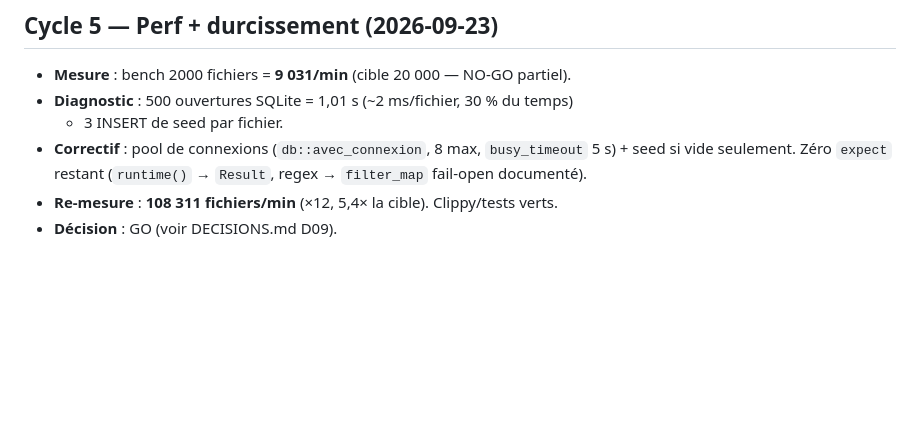
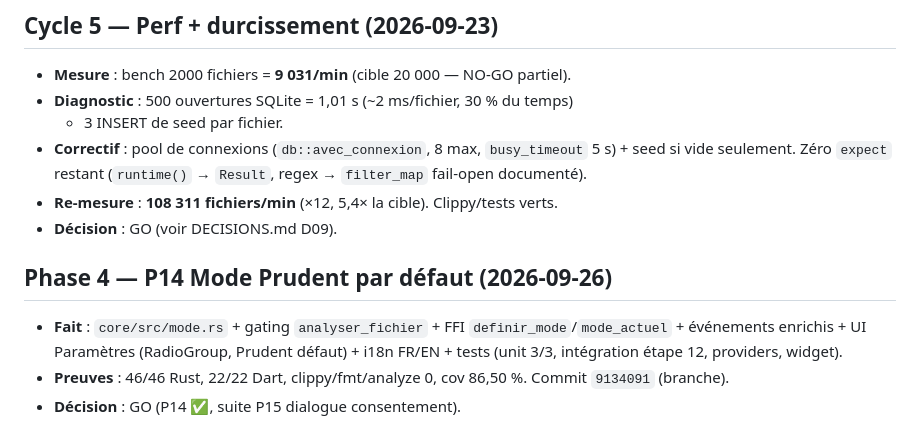
Before and after one commit to aesoltec/CleanX, a Markdown page: docs/JOURNAL.md, the part around the change. GitHub-like rendering; blank space fills up the shorter version.

```diff
--- a/docs/JOURNAL.md
+++ b/docs/JOURNAL.md
@@ -222,3 +222,8 @@
   regex → `filter_map` fail-open documenté).
 - **Re-mesure** : **108 311 fichiers/min** (×12, 5,4× la cible). Clippy/tests verts.
 - **Décision** : GO (voir DECISIONS.md D09).
+
+## Phase 4 — P14 Mode Prudent par défaut (2026-09-26)
+- **Fait** : `core/src/mode.rs` + gating `analyser_fichier` + FFI `definir_mode`/`mode_actuel` + événements enrichis + UI Paramètres (RadioGroup, Prudent défaut) + i18n FR/EN + tests (unit 3/3, intégration étape 12, providers, widget).
+- **Preuves** : 46/46 Rust, 22/22 Dart, clippy/fmt/analyze 0, cov 86,50 %. Commit `9134091` (branche).
+- **Décision** : GO (P14 ✅, suite P15 dialogue consentement).
```
Also changed, not shown: MISSION_STATUS.md (+31 -6 lines).
